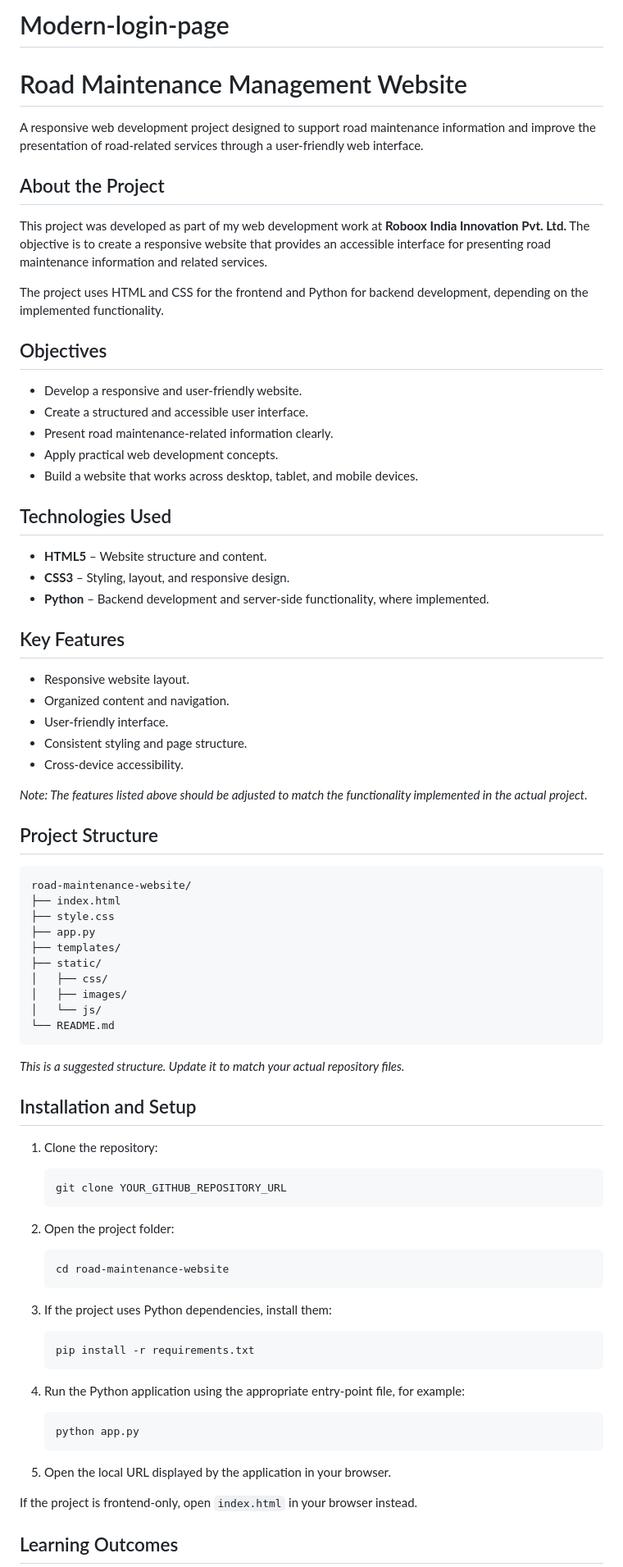
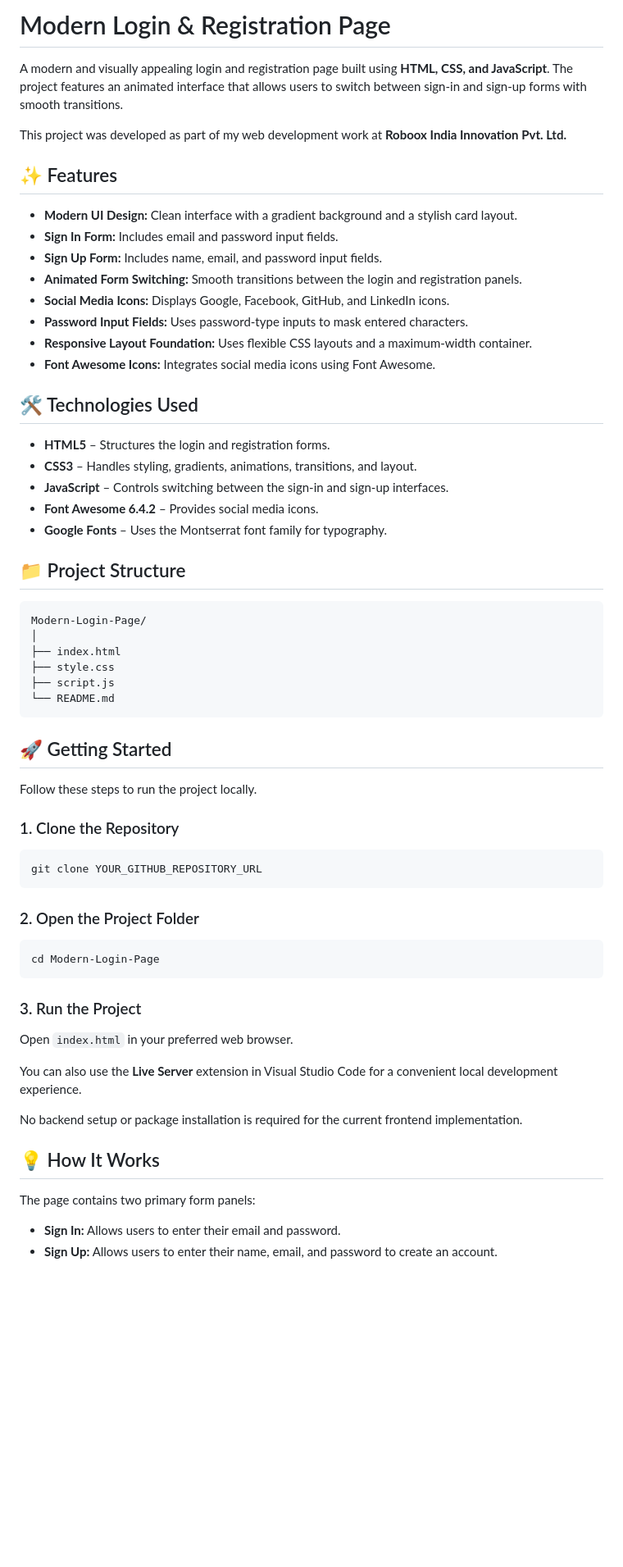
Before and after one commit to abhijeetswn05-cmyk/Modern-login-page, a Markdown page: README.md, the part around one of its changes. Shown at 82% size. GitHub-like rendering; blank space fills up the shorter version.

````diff
--- a/README.md
+++ b/README.md
@@ -1,84 +1,67 @@
-# Modern-login-page
-# Road Maintenance Management Website
+# Modern Login & Registration Page
 
-A responsive web development project designed to support road maintenance information and improve the presentation of road-related services through a user-friendly web interface.
+A modern and visually appealing login and registration page built using **HTML, CSS, and JavaScript**. The project features an animated interface that allows users to switch between sign-in and sign-up forms with smooth transitions.
 
-## About the Project
+This project was developed as part of my web development work at **Roboox India Innovation Pvt. Ltd.**
 
-This project was developed as part of my web development work at **Roboox India Innovation Pvt. Ltd.** The objective is to create a responsive website that provides an accessible interface for presenting road maintenance information and related services.
+## ✨ Features
 
-The project uses HTML and CSS for the frontend and Python for backend development, depending on the implemented functionality.
+- **Modern UI Design:** Clean interface with a gradient background and a stylish card layout.
+- **Sign In Form:** Includes email and password input fields.
+- **Sign Up Form:** Includes name, email, and password input fields.
+- **Animated Form Switching:** Smooth transitions between the login and registration panels.
+- **Social Media Icons:** Displays Google, Facebook, GitHub, and LinkedIn icons.
+- **Password Input Fields:** Uses password-type inputs to mask entered characters.
+- **Responsive Layout Foundation:** Uses flexible CSS layouts and a maximum-width container.
+- **Font Awesome Icons:** Integrates social media icons using Font Awesome.
 
-## Objectives
+## 🛠️ Technologies Used
 
-- Develop a responsive and user-friendly website.
-- Create a structured and accessible user interface.
-- Present road maintenance-related information clearly.
-- Apply practical web development concepts.
-- Build a website that works across desktop, tablet, and mobile devices.
+- **HTML5** – Structures the login and registration forms.
+- **CSS3** – Handles styling, gradients, animations, transitions, and layout.
+- **JavaScript** – Controls switching between the sign-in and sign-up interfaces.
+- **Font Awesome 6.4.2** – Provides social media icons.
+- **Google Fonts** – Uses the Montserrat font family for typography.
 
-## Technologies Used
-
-- **HTML5** – Website structure and content.
-- **CSS3** – Styling, layout, and responsive design.
-- **Python** – Backend development and server-side functionality, where implemented.
-
-## Key Features
-
-- Responsive website layout.
-- Organized content and navigation.
-- User-friendly interface.
-- Consistent styling and page structure.
-- Cross-device accessibility.
-
-*Note: The features listed above should be adjusted to match the functionality implemented in the actual project.*
-
-## Project Structure
+## 📁 Project Structure
 
 ```text
-road-maintenance-website/
+Modern-Login-Page/
+│
 ├── index.html
 ├── style.css
-├── app.py
-├── templates/
-├── static/
-│   ├── css/
-│   ├── images/
-│   └── js/
+├── script.js
 └── README.md
 ```
 
-*This is a suggested structure. Update it to match your actual repository files.*
+## 🚀 Getting Started
 
-## Installation and Setup
+Follow these steps to run the project locally.
 
-1. Clone the repository:
+### 1. Clone the Repository
 
-   ```bash
-   git clone YOUR_GITHUB_REPOSITORY_URL
-   ```
+```bash
+git clone YOUR_GITHUB_REPOSITORY_URL
+```
 
-2. Open the project folder:
+### 2. Open the Project Folder
 
-   ```bash
-   cd road-maintenance-website
-   ```
+```bash
+cd Modern-Login-Page
+```
 
-3. If the project uses Python dependencies, install them:
+### 3. Run the Project
 
-   ```bash
-   pip install -r requirements.txt
-   ```
+Open `index.html` in your preferred web browser.
 
-4. Run the Python application using the appropriate entry-point file, for example:
+You can also use the **Live Server** extension in Visual Studio Code for a convenient local development experience.
 
-   ```bash
-   python app.py
-   ```
+No backend setup or package installation is required for the current frontend implementation.
 
-5. Open the local URL displayed by the application in your browser.
+## 💡 How It Works
 
-If the project is frontend-only, open `index.html` in your browser instead.
+The page contains two primary form panels:
 
-## Learning Outcomes
+- **Sign In:** Allows users to enter their email and password.
+- **Sign Up:** Allows users to enter their name, email, and password to create an account.
 
````
Also changed, not shown: other parts of README.md (+27 -19 lines).
